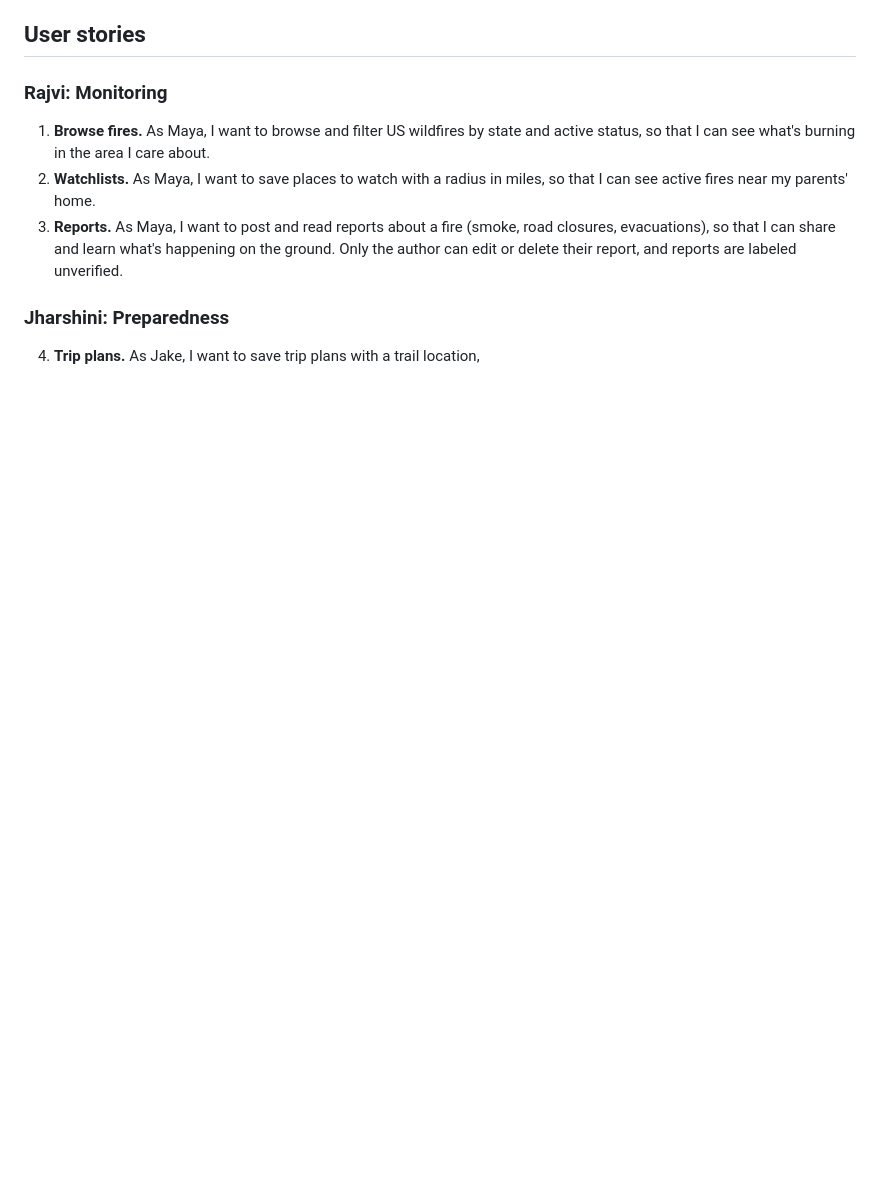
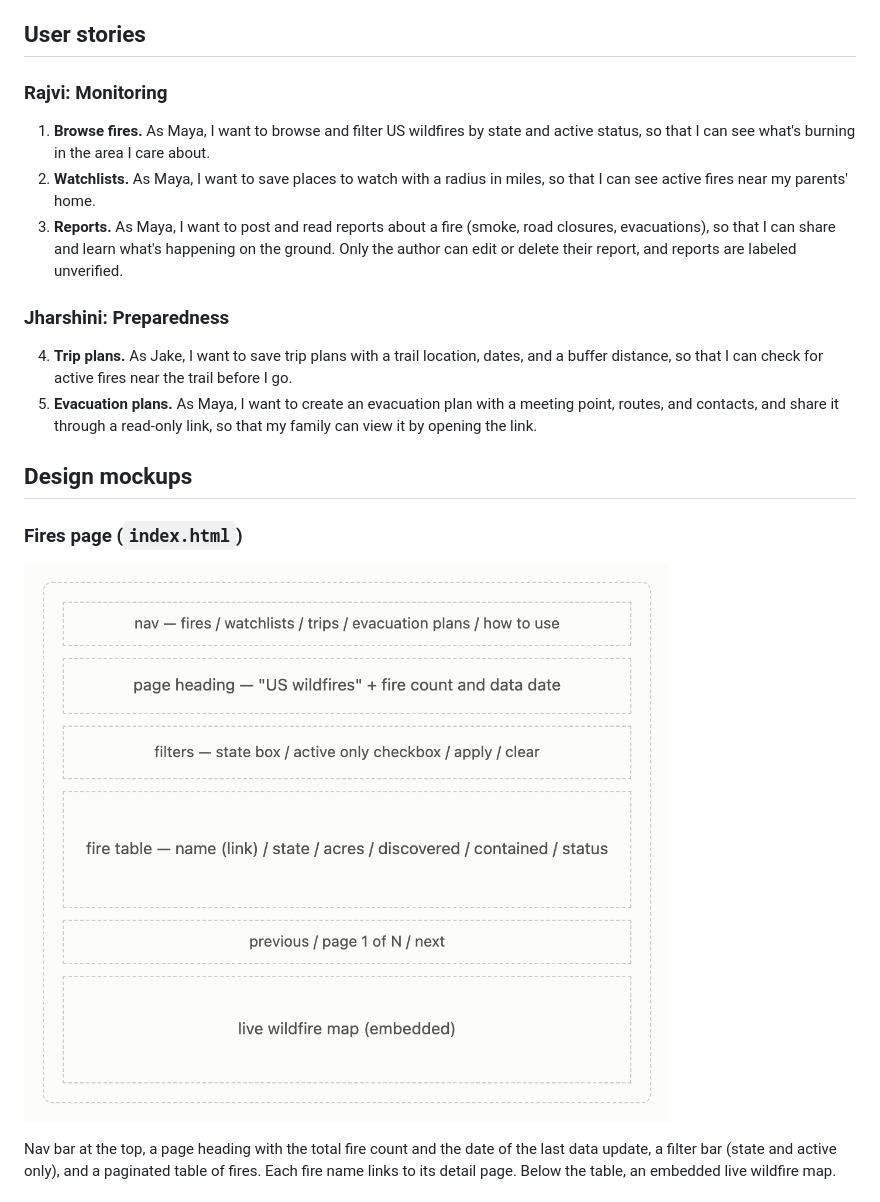
Before and after one commit to desairajviii/wildfire-tracker, a Markdown page: design-doc.md, the part around the change printed below. Drawn GitHub-style; pictures changed too: design/wireframe-fires.png (added); blank space fills up the shorter version.

Commit message:
Design-doc

```diff
--- a/docs/design_doc.md
+++ b/design-doc.md
@@ -72,3 +74,20 @@ upcoming trips in one place.
 ### Jharshini: Preparedness
 
 4. **Trip plans.** As Jake, I want to save trip plans with a trail location,
+   dates, and a buffer distance, so that I can check for active fires near the
+   trail before I go.
+5. **Evacuation plans.** As Maya, I want to create an evacuation plan with a
+   meeting point, routes, and contacts, and share it through a read-only link,
+   so that my family can view it by opening the link.
+
+## Design mockups
+
+### Fires page (`index.html`)
+
+![Wireframe of the Fires page](design/wireframe-fires.png)
+
+Nav bar at the top, a page heading with the total fire count and the date of
+the last data update, a filter bar (state and active only), and a paginated
+table of fires. Each fire name links to its detail page. Below the table, an
+embedded live wildfire map.
+
```
Also changed, not shown: other parts of design-doc.md (+50 -0 lines), design/wireframe-evacuation-plans.png (added), design/wireframe-fire-detail.png (added), design/wireframe-instructions.png (added), design/wireframe-trips.png (added), design/wireframe-watchlists.png (added).
